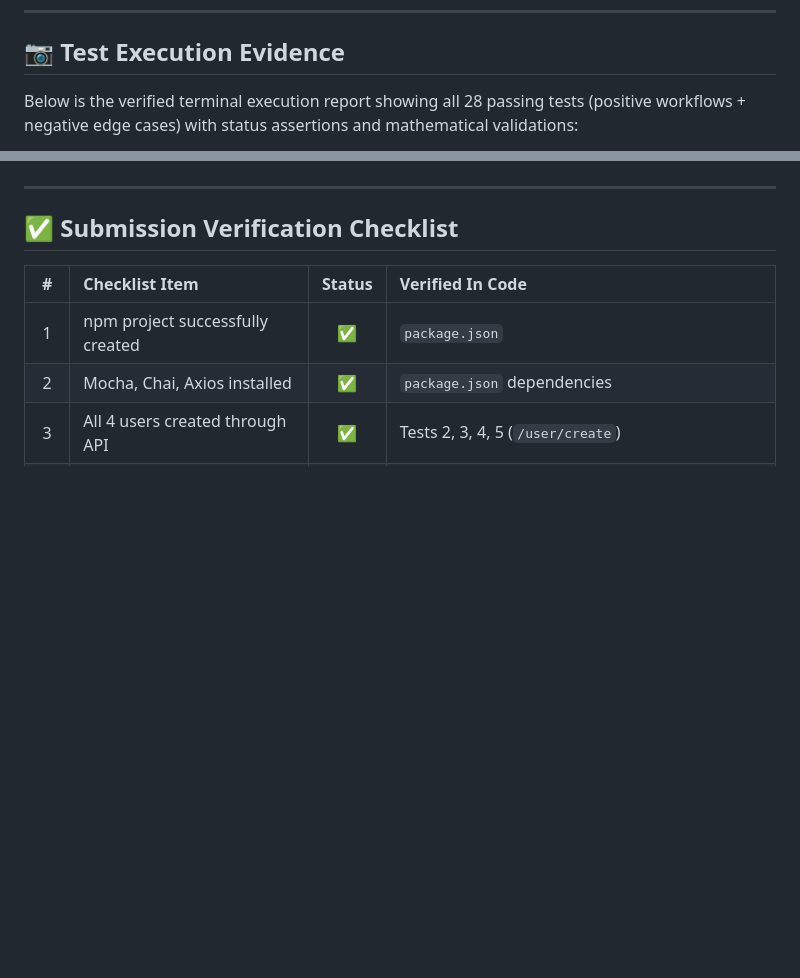
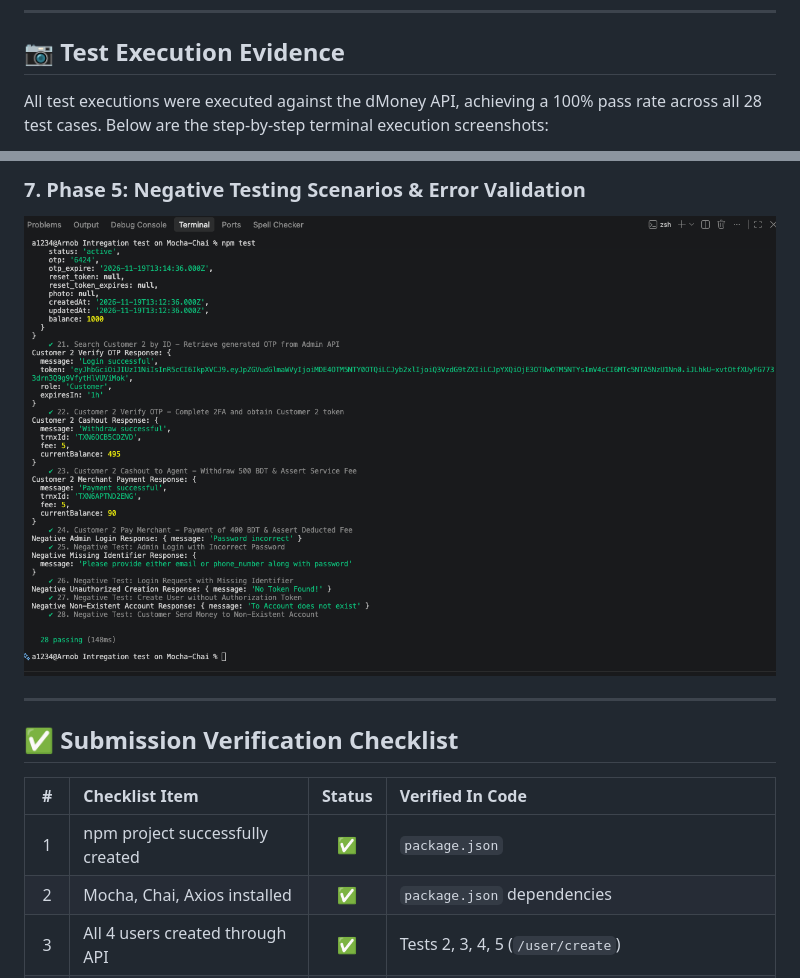
Before and after one commit to Torabarnob203311003/Intregation-test-on-Mocha-Chai, a Markdown page: README.md, 2 parts joined by grey strips. Rendered like a GitHub page; pictures changed too: screenshots/Negative test case ss.png (added); blank space fills up the shorter version.

Commit message:
docs: add individual step-by-step screenshots to README

```diff
--- a/README.md
+++ b/README.md
@@ -276,5 +276,5 @@ npx mocha --timeout 30000 test/dmoney.spec.js
 
 ## 📷 Test Execution Evidence
 
-Below is the verified terminal execution report showing all 28 passing tests (positive workflows + negative edge cases) with status assertions and mathematical validations:
+All test executions were executed against the dMoney API, achieving a 100% pass rate across all 28 test cases. Below are the step-by-step terminal execution screenshots:
 
@@ -282,3 +311,5 @@ Below is the verified terminal execution report showing all 28 passing tests (po
+### 7. Phase 5: Negative Testing Scenarios & Error Validation
+![Negative Test Cases](screenshots/Negative%20test%20case%20ss.png)
 
 ---
 
```
Also changed, not shown: other parts of README.md (+30 -1 lines).
